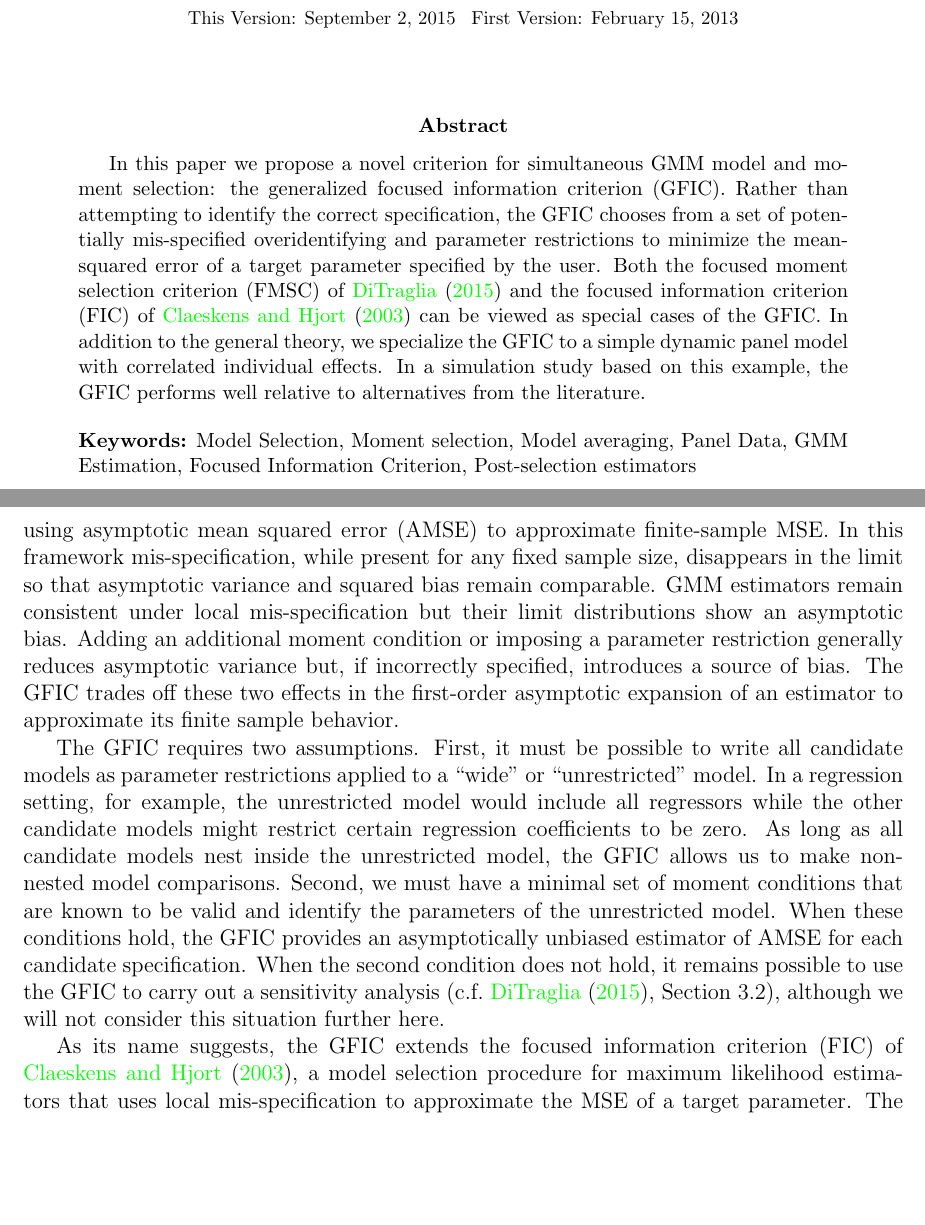
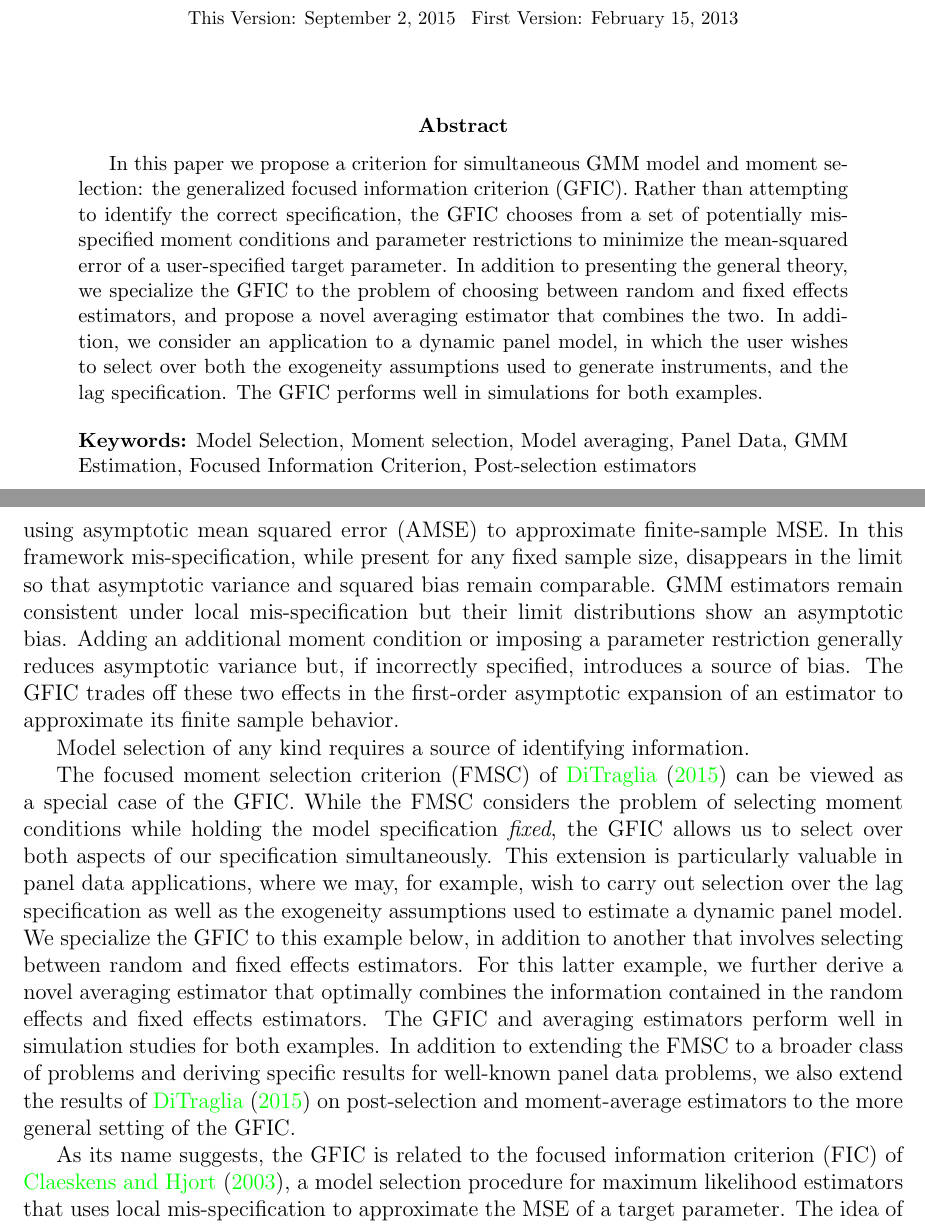
Before and after one commit to fditraglia/gfic, a LaTeX paper (main.tex, which reads abstract.tex, introduction.tex): two parts of pages 1 and 2 of 32, joined at a grey line, cut so that both start at the same text, the shorter picture padded with empty space. Compiled offline with pdfLaTeX.

Commit message:
more work on intro and abstract

```diff
--- a/abstract.tex
+++ b/abstract.tex
@@ -1,6 +1,6 @@
 %!TEX root = main.tex
-In this paper we propose a novel criterion for simultaneous GMM model and moment selection: the generalized focused information criterion (GFIC).
-Rather than attempting to identify the correct specification, the GFIC chooses from a set of potentially mis-specified overidentifying and parameter restrictions to minimize the mean-squared error of a target parameter specified by the user.
-Both the focused moment selection criterion (FMSC) of \cite{DiTraglia2012} and the focused information criterion (FIC) of \cite{ClaeskensHjort2003} can be viewed as special cases of the GFIC.
-In addition to the general theory, we specialize the GFIC to a simple dynamic panel model with correlated individual effects.
-In a simulation study based on this example, the GFIC performs well relative to alternatives from the literature.
+In this paper we propose a criterion for simultaneous GMM model and moment selection: the generalized focused information criterion (GFIC).
+Rather than attempting to identify the correct specification, the GFIC chooses from a set of potentially mis-specified moment conditions and parameter restrictions to minimize the mean-squared error of a user-specified target parameter.
+In addition to presenting the general theory, we specialize the GFIC to the problem of choosing between random and fixed effects estimators, and propose a novel averaging estimator that combines the two.
+In addition, we consider an application to a dynamic panel model, in which the user wishes to select over both the exogeneity assumptions used to generate instruments, and the lag specification.
+The GFIC performs well in simulations for both examples.
--- a/introduction.tex
+++ b/introduction.tex
@@ -12,15 +12,17 @@ GMM estimators remain consistent under local mis-specification but their limit d
 Adding an additional moment condition or imposing a parameter restriction generally reduces asymptotic variance but, if incorrectly specified, introduces a source of bias.
 The GFIC trades off these two effects in the first-order asymptotic expansion of an estimator to approximate its finite sample behavior.
 
-The GFIC requires two assumptions. First, it must be possible to write all candidate models as parameter restrictions applied to a ``wide'' or ``unrestricted'' model.
-In a regression setting, for example, the unrestricted model would include all regressors while the other candidate models might restrict certain regression coefficients to be zero.
-As long as all candidate models nest inside the unrestricted model, the GFIC allows us to make non-nested model comparisons.
-Second, we must have a minimal set of moment conditions that are known to be valid and identify the parameters of the unrestricted model.
-When these conditions hold, the GFIC provides an asymptotically unbiased estimator of AMSE for each candidate specification.
-When the second condition does not hold, it remains possible to use the GFIC to carry out a sensitivity analysis (c.f.\ \cite{DiTraglia2012}, Section 3.2), although we will not consider this situation further here.
+Model selection of any kind requires a source of identifying information.
 
+The focused moment selection criterion (FMSC) of \cite{DiTraglia2012} can be viewed as a special case of the GFIC.
+While the FMSC considers the problem of selecting moment conditions while holding the model specification \emph{fixed}, the GFIC allows us to select over both aspects of our specification simultaneously.
+This extension is particularly valuable in panel data applications, where we may, for example, wish to carry out selection over the lag specification as well as the exogeneity assumptions used to estimate a dynamic panel model.
+We specialize the GFIC to this example below, in addition to another that involves selecting between random and fixed effects estimators.
+For this latter example, we further derive a novel averaging estimator that optimally combines the information contained in the random effects and fixed effects estimators.
+The GFIC and averaging estimators perform well in simulation studies for both examples.
+In addition to extending the FMSC to a broader class of problems and deriving specific results for well-known panel data problems, we also extend the results of \cite{DiTraglia2012} on post-selection and moment-average estimators to the more general setting of the GFIC.
 
-As its name suggests, the GFIC extends the focused information criterion (FIC) of \cite{ClaeskensHjort2003}, a model selection procedure for maximum likelihood estimators that uses local mis-specification to approximate the MSE of a target parameter.
+As its name suggests, the GFIC is related to the focused information criterion (FIC) of \cite{ClaeskensHjort2003}, a model selection procedure for maximum likelihood estimators that uses local mis-specification to approximate the MSE of a target parameter.
 The idea of targeted, risk-based model selection has proved popular in recent years, leading to a number of interesting extensions.
 \cite{HjortClaeskens2006}, for example, propose an FIC for the Cox proportional hazards model while \cite{ClaeskensCarroll} extend the FIC more generally to problems in which the likelihood involves an infinite-dimensional parameter but selection is carried out over the parametric part.
 More recently, \cite{ZhangLiang} extend the FIC to generalized additive partially linear models and \cite{BehlClaeskensDette} develop an FIC for quantile regression.
```
Also changed, not shown: main.pdf, introduction.tex (3 more changed lines).
